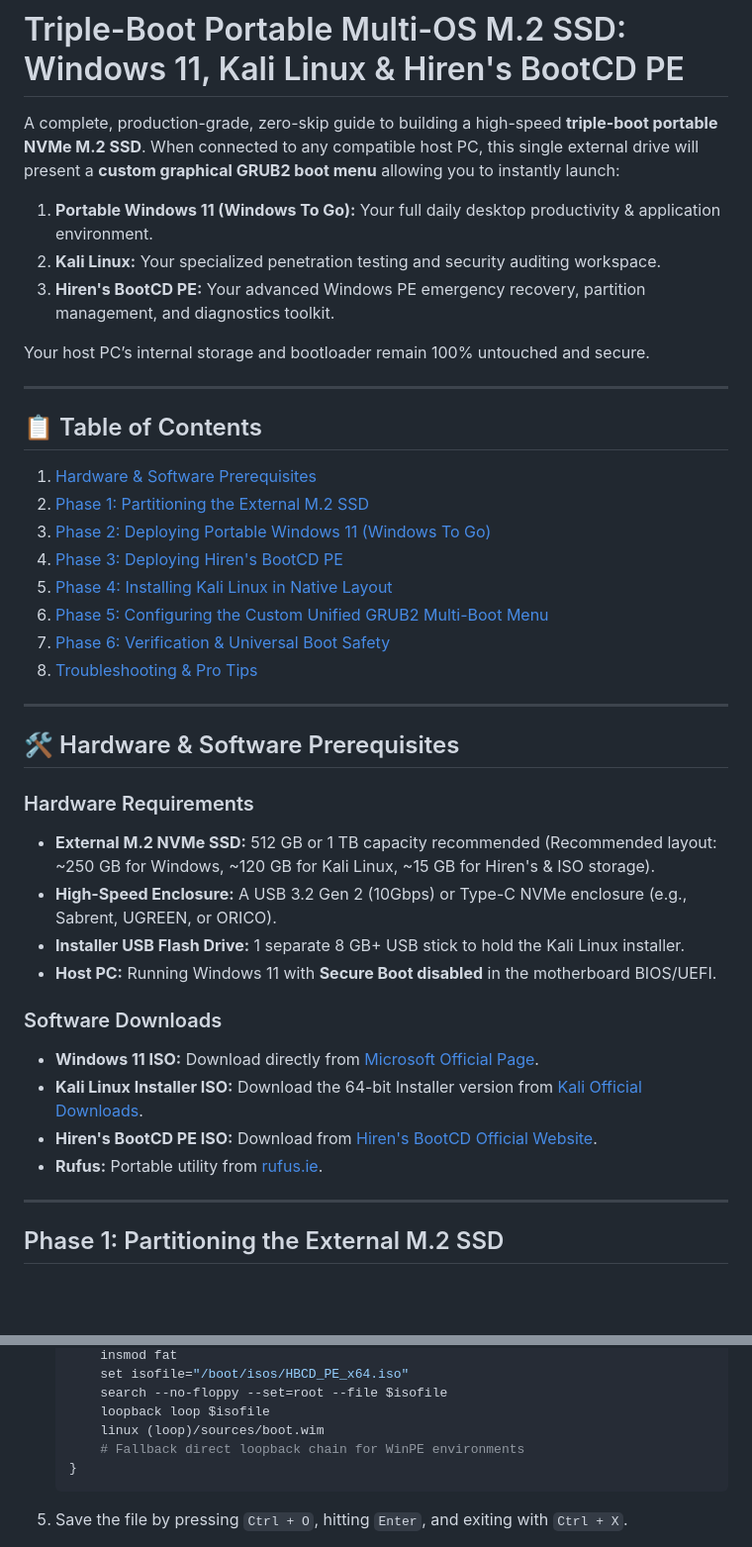
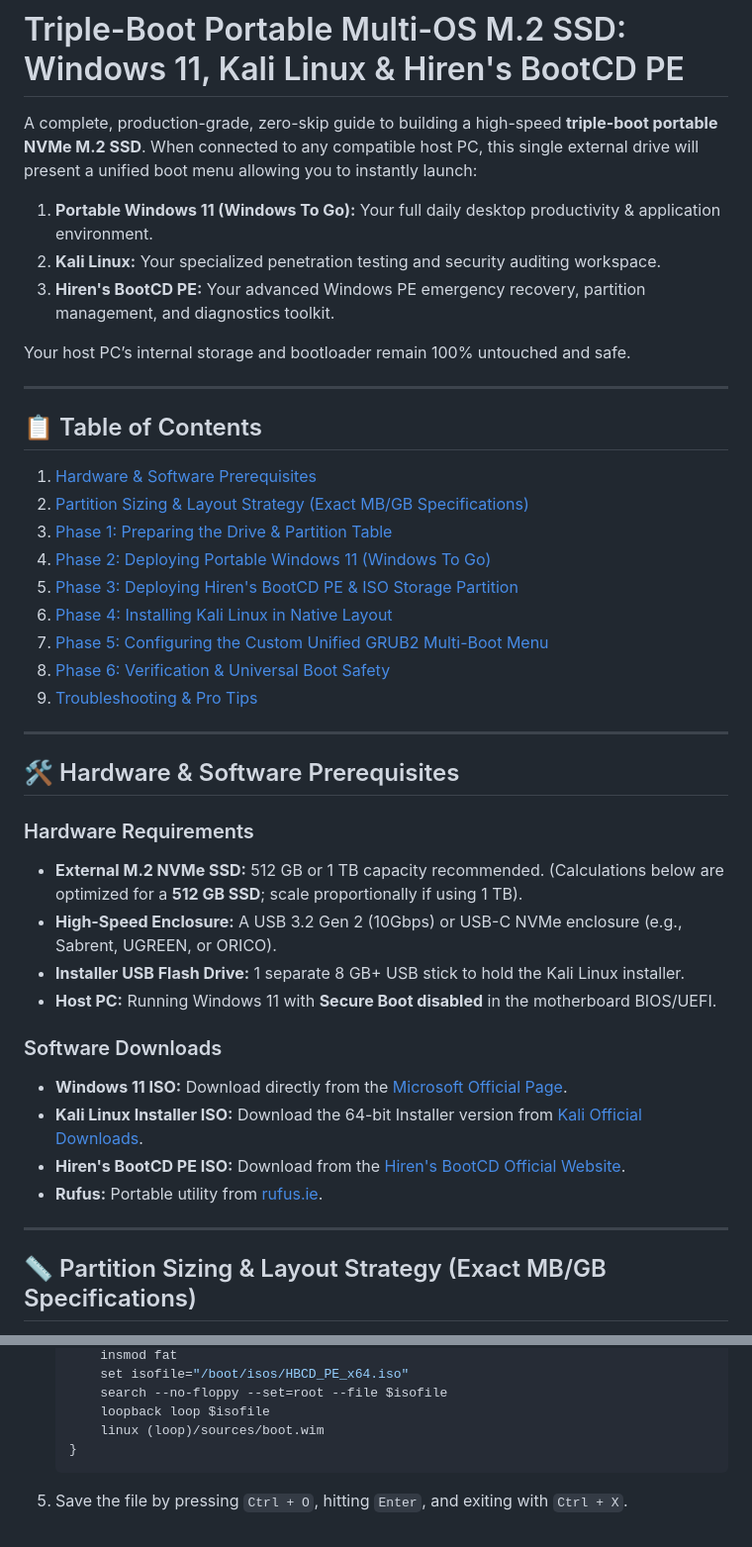
Before and after one commit to zerocrafthq/Portable-Windows-11-and-Kali-Linux, a Markdown page: README.md, 2 parts joined by grey strips. Shown at 99% size. GitHub-like rendering; blank space fills up the shorter version.

````diff
--- a/README.md
+++ b/README.md
@@ -1,43 +1,43 @@
 # Triple-Boot Portable Multi-OS M.2 SSD: Windows 11, Kali Linux & Hiren's BootCD PE
 
-A complete, production-grade, zero-skip guide to building a high-speed **triple-boot portable NVMe M.2 SSD**. When connected to any compatible host PC, this single external drive will present a **custom graphical GRUB2 boot menu** allowing you to instantly launch:
+A complete, production-grade, zero-skip guide to building a high-speed **triple-boot portable NVMe M.2 SSD**. When connected to any compatible host PC, this single external drive will present a unified boot menu allowing you to instantly launch:
 
 1. **Portable Windows 11 (Windows To Go):** Your full daily desktop productivity & application environment.
 2. **Kali Linux:** Your specialized penetration testing and security auditing workspace.
 3. **Hiren's BootCD PE:** Your advanced Windows PE emergency recovery, partition management, and diagnostics toolkit.
 
-Your host PC’s internal storage and bootloader remain 100% untouched and secure.
+Your host PC’s internal storage and bootloader remain 100% untouched and safe.
 
 ---
 
 ## 📋 Table of Contents
-
 1. [Hardware & Software Prerequisites](#hardware--software-prerequisites)
-2. [Phase 1: Partitioning the External M.2 SSD](#phase-1-partitioning-the-external-m2-ssd)
-3. [Phase 2: Deploying Portable Windows 11 (Windows To Go)](#phase-2-deploying-portable-windows-11-windows-to-go)
-4. [Phase 3: Deploying Hiren's BootCD PE](#phase-3-deploying-hirens-bootcd-pe)
-5. [Phase 4: Installing Kali Linux in Native Layout](#phase-4-installing-kali-linux-in-native-layout)
-6. [Phase 5: Configuring the Custom Unified GRUB2 Multi-Boot Menu](#phase-5-configuring-the-custom-unified-grub2-multi-boot-menu)
-7. [Phase 6: Verification & Universal Boot Safety](#phase-6-verification--universal-boot-safety)
-8. [Troubleshooting & Pro Tips](#troubleshooting--pro-tips)
+2. [Partition Sizing & Layout Strategy (Exact MB/GB Specifications)](#partition-sizing--layout-strategy-exact-mbgb-specifications)
+3. [Phase 1: Preparing the Drive & Partition Table](#phase-1-preparing-the-drive--partition-table)
+4. [Phase 2: Deploying Portable Windows 11 (Windows To Go)](#phase-2-deploying-portable-windows-11-windows-to-go)
+5. [Phase 3: Deploying Hiren's BootCD PE & ISO Storage Partition](#phase-3-deploying-hirens-bootcd-pe--iso-storage-partition)
+6. [Phase 4: Installing Kali Linux in Native Layout](#phase-4-installing-kali-linux-in-native-layout)
+7. [Phase 5: Configuring the Custom Unified GRUB2 Multi-Boot Menu](#phase-5-configuring-the-custom-unified-grub2-multi-boot-menu)
+8. [Phase 6: Verification & Universal Boot Safety](#phase-6-verification--universal-boot-safety)
+9. [Troubleshooting & Pro Tips](#troubleshooting--pro-tips)
 
 ---
 
 ## 🛠️ Hardware & Software Prerequisites
 
 ### Hardware Requirements
-* **External M.2 NVMe SSD:** 512 GB or 1 TB capacity recommended (Recommended layout: ~250 GB for Windows, ~120 GB for Kali Linux, ~15 GB for Hiren's & ISO storage).
-* **High-Speed Enclosure:** A USB 3.2 Gen 2 (10Gbps) or Type-C NVMe enclosure (e.g., Sabrent, UGREEN, or ORICO).
+* **External M.2 NVMe SSD:** 512 GB or 1 TB capacity recommended. (Calculations below are optimized for a **512 GB SSD**; scale proportionally if using 1 TB).
+* **High-Speed Enclosure:** A USB 3.2 Gen 2 (10Gbps) or USB-C NVMe enclosure (e.g., Sabrent, UGREEN, or ORICO).
 * **Installer USB Flash Drive:** 1 separate 8 GB+ USB stick to hold the Kali Linux installer.
 * **Host PC:** Running Windows 11 with **Secure Boot disabled** in the motherboard BIOS/UEFI.
 
 ### Software Downloads
-* **Windows 11 ISO:** Download directly from [Microsoft Official Page](https://www.microsoft.com/software-download/windows11).
+* **Windows 11 ISO:** Download directly from the [Microsoft Official Page](https://www.microsoft.com/software-download/windows11).
 * **Kali Linux Installer ISO:** Download the 64-bit Installer version from [Kali Official Downloads](https://www.kali.org/get-kali/#kali-installer-images).
-* **Hiren's BootCD PE ISO:** Download from [Hiren's BootCD Official Website](https://www.hirensbootcd.org/download/).
+* **Hiren's BootCD PE ISO:** Download from the [Hiren's BootCD Official Website](https://www.hirensbootcd.org/download/).
 * **Rufus:** Portable utility from [rufus.ie](https://rufus.ie/).
 
 ---
 
-## Phase 1: Partitioning the External M.2 SSD
+## 📏 Partition Sizing & Layout Strategy (Exact MB/GB Specifications)
 
@@ -151,7 +165,6 @@ To unify all three operating systems under a single interactive menu when you bo
        search --no-floppy --set=root --file $isofile
        loopback loop $isofile
        linux (loop)/sources/boot.wim
-       # Fallback direct loopback chain for WinPE environments
    }
    ```
 
````
Also changed, not shown: other parts of README.md (+35 -21 lines).
